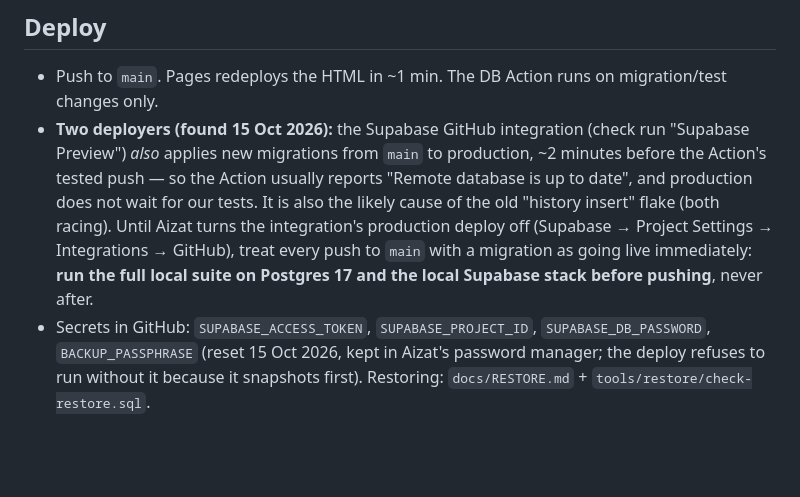
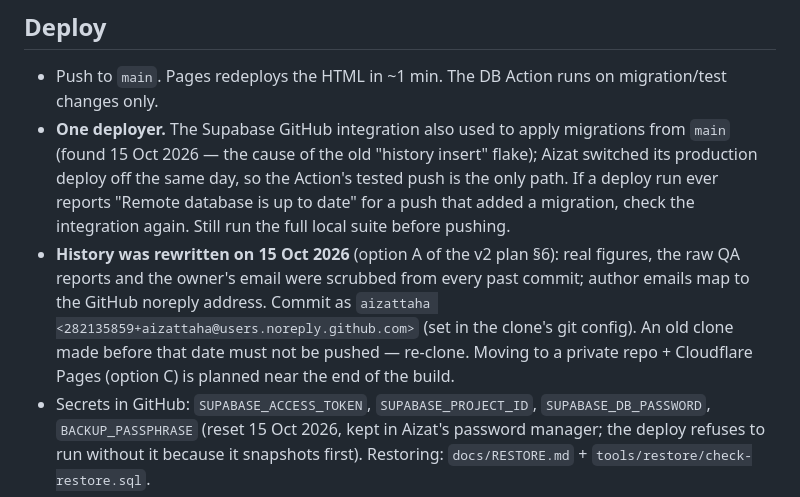
Before and after one commit to aizattaha/bearhaus-finance, a Markdown page: CLAUDE.md, the part around the change. GitHub-like rendering; blank space fills up the shorter version.

```diff
--- a/CLAUDE.md
+++ b/CLAUDE.md
@@ -42,7 +42,8 @@ The working copy is a git clone at `~/Code/bearhaus-finance` (outside Drive). Co
 
 ## Deploy
 - Push to `main`. Pages redeploys the HTML in ~1 min. The DB Action runs on migration/test changes only.
-- **Two deployers (found 15 Oct 2026):** the Supabase GitHub integration (check run "Supabase Preview") *also* applies new migrations from `main` to production, ~2 minutes before the Action's tested push — so the Action usually reports "Remote database is up to date", and production does not wait for our tests. It is also the likely cause of the old "history insert" flake (both racing). Until Aizat turns the integration's production deploy off (Supabase → Project Settings → Integrations → GitHub), treat every push to `main` with a migration as going live immediately: **run the full local suite on Postgres 17 and the local Supabase stack before pushing**, never after.
+- **One deployer.** The Supabase GitHub integration also used to apply migrations from `main` (found 15 Oct 2026 — the cause of the old "history insert" flake); Aizat switched its production deploy off the same day, so the Action's tested push is the only path. If a deploy run ever reports "Remote database is up to date" for a push that added a migration, check the integration again. Still run the full local suite before pushing.
+- **History was rewritten on 15 Oct 2026** (option A of the v2 plan §6): real figures, the raw QA reports and the owner's email were scrubbed from every past commit; author emails map to the GitHub noreply address. Commit as `aizattaha <282135859+aizattaha@users.noreply.github.com>` (set in the clone's git config). An old clone made before that date must not be pushed — re-clone. Moving to a private repo + Cloudflare Pages (option C) is planned near the end of the build.
 - Secrets in GitHub: `SUPABASE_ACCESS_TOKEN`, `SUPABASE_PROJECT_ID`, `SUPABASE_DB_PASSWORD`, `BACKUP_PASSPHRASE` (reset 15 Oct 2026, kept in Aizat's password manager; the deploy refuses to run without it because it snapshots first). Restoring: `docs/RESTORE.md` + `tools/restore/check-restore.sql`.
 
 ## Mirror
```
Also changed, not shown: docs/DECISIONS.md (+1 -0 lines), docs/HANDOVER.md (+1 -1 lines).
